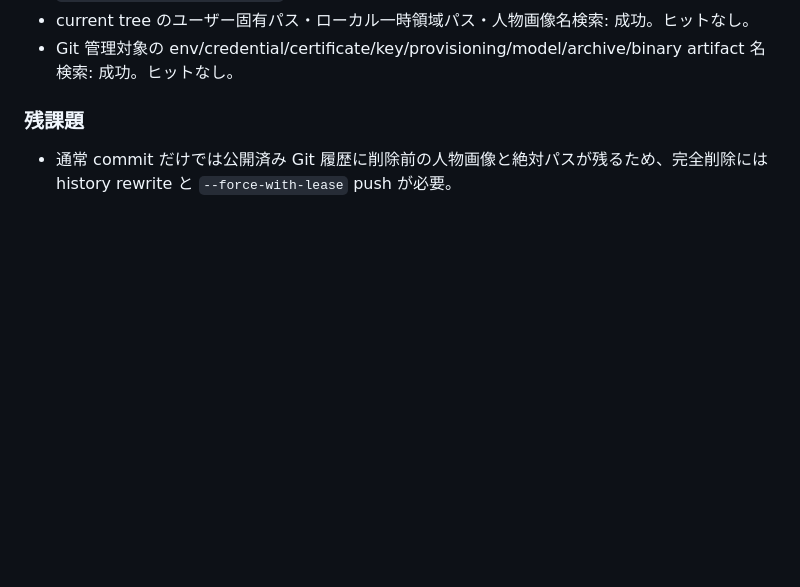
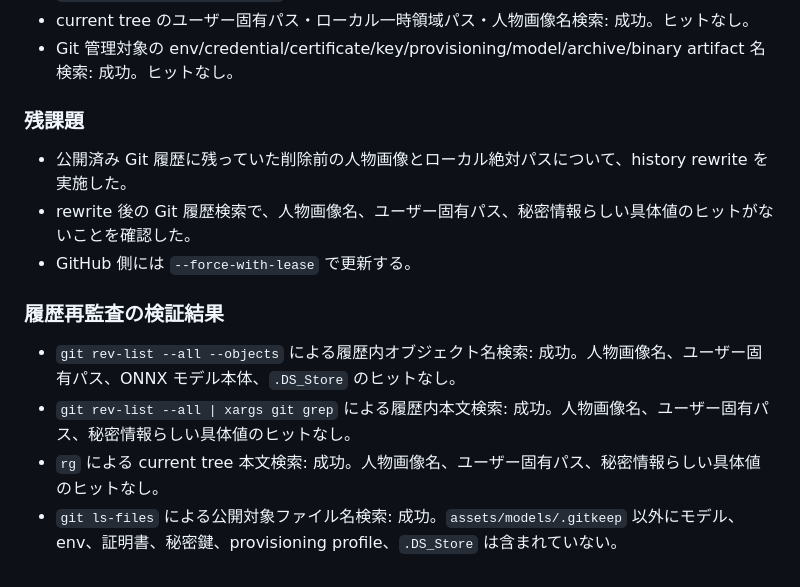
Before and after one commit to jtheonion/seizani_app, a Markdown page: docs/plans/implementation_summary.md, the part around the change. Rendered like a GitHub page; blank space fills up the shorter version.

Commit message:
docs: record public history scrub [skip ci]

```diff
--- a/docs/plans/implementation_summary.md
+++ b/docs/plans/implementation_summary.md
@@ -201,4 +201,12 @@
 - Git 管理対象の env/credential/certificate/key/provisioning/model/archive/binary artifact 名検索: 成功。ヒットなし。
 
 ### 残課題
-- 通常 commit だけでは公開済み Git 履歴に削除前の人物画像と絶対パスが残るため、完全削除には history rewrite と `--force-with-lease` push が必要。
+- 公開済み Git 履歴に残っていた削除前の人物画像とローカル絶対パスについて、history rewrite を実施した。
+- rewrite 後の Git 履歴検索で、人物画像名、ユーザー固有パス、秘密情報らしい具体値のヒットがないことを確認した。
+- GitHub 側には `--force-with-lease` で更新する。
+
+### 履歴再監査の検証結果
+- `git rev-list --all --objects` による履歴内オブジェクト名検索: 成功。人物画像名、ユーザー固有パス、ONNX モデル本体、`.DS_Store` のヒットなし。
+- `git rev-list --all | xargs git grep` による履歴内本文検索: 成功。人物画像名、ユーザー固有パス、秘密情報らしい具体値のヒットなし。
+- `rg` による current tree 本文検索: 成功。人物画像名、ユーザー固有パス、秘密情報らしい具体値のヒットなし。
+- `git ls-files` による公開対象ファイル名検索: 成功。`assets/models/.gitkeep` 以外にモデル、env、証明書、秘密鍵、provisioning profile、`.DS_Store` は含まれていない。
```
